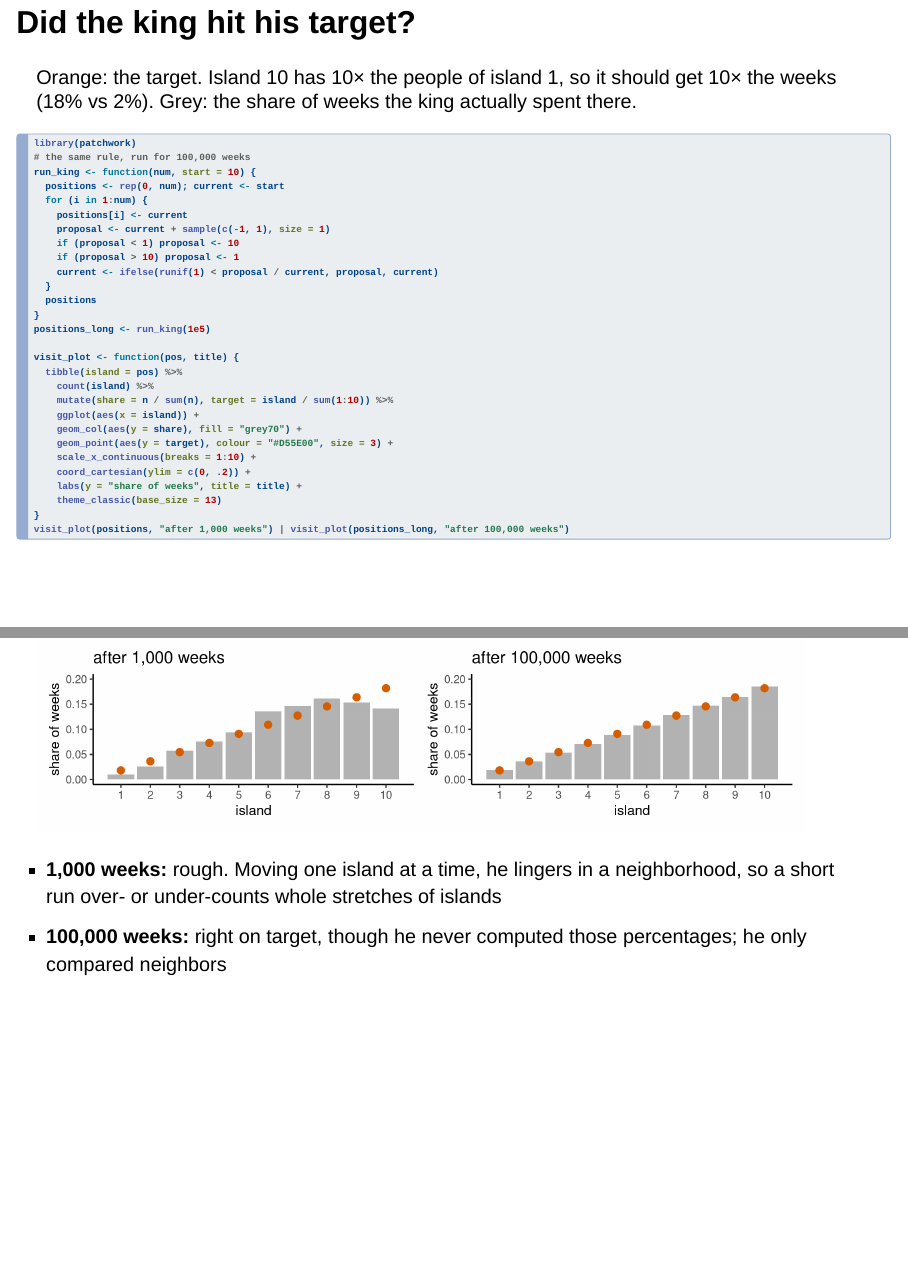
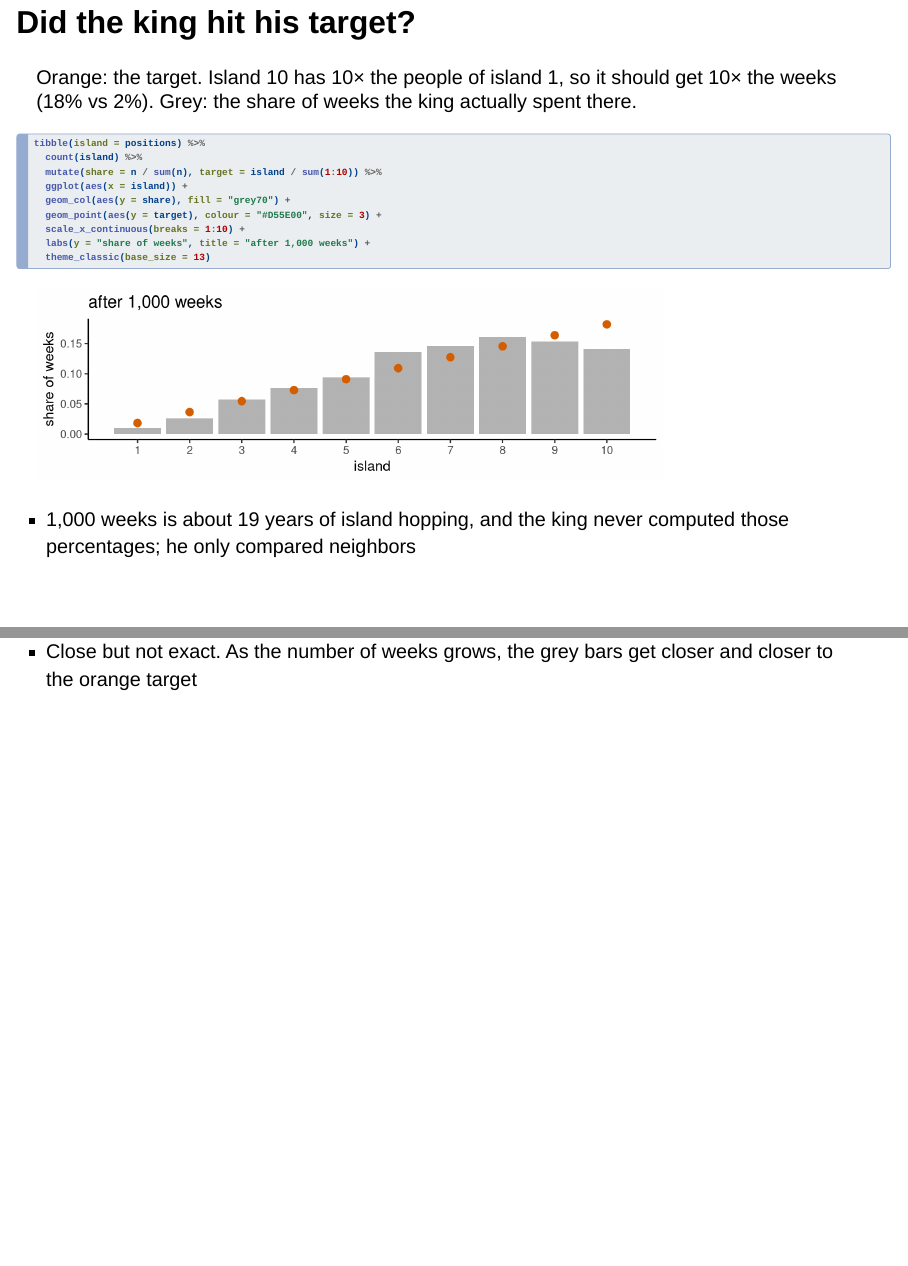
Before and after one commit to josh-jackson/bayes27, a Quarto document (mcmc-5.qmd): pages 26 and 27 of 75, joined at a grey line. Rendered offline with R 4.5, knitr and Pandoc in place of Quarto, with nearby package versions; drawn as Slidy slides in place of the format the file asks for; some code elsewhere in the file could not run offline.

Commit message:
Lecture 5: King Markov visit shares back to the single 1,000-week run (about 19 years), noting the shares approach the target as weeks grow
Co-Authored-By: Claude Opus 5.5 <noreply@anthropic.com>

````diff
--- a/mcmc-5.qmd
+++ b/mcmc-5.qmd
@@ -261,41 +261,22 @@
 
 ```{r}
 #| code-fold: true
-#| fig-height: 2.5
-#| fig-width: 10
-#| out-width: "92%"
-library(patchwork)
-# the same rule, run for 100,000 weeks
-run_king <- function(num, start = 10) {
-  positions <- rep(0, num); current <- start
-  for (i in 1:num) {
-    positions[i] <- current
-    proposal <- current + sample(c(-1, 1), size = 1)
-    if (proposal < 1) proposal <- 10
-    if (proposal > 10) proposal <- 1
-    current <- ifelse(runif(1) < proposal / current, proposal, current)
-  }
-  positions
-}
-positions_long <- run_king(1e5)
-
-visit_plot <- function(pos, title) {
-  tibble(island = pos) %>%
-    count(island) %>%
-    mutate(share = n / sum(n), target = island / sum(1:10)) %>%
-    ggplot(aes(x = island)) +
-    geom_col(aes(y = share), fill = "grey70") +
-    geom_point(aes(y = target), colour = "#D55E00", size = 3) +
-    scale_x_continuous(breaks = 1:10) +
-    coord_cartesian(ylim = c(0, .2)) +
-    labs(y = "share of weeks", title = title) +
-    theme_classic(base_size = 13)
-}
-visit_plot(positions, "after 1,000 weeks") | visit_plot(positions_long, "after 100,000 weeks")
+#| fig-height: 2.45
+#| fig-width: 8
+#| out-width: "75%"
+tibble(island = positions) %>%
+  count(island) %>%
+  mutate(share = n / sum(n), target = island / sum(1:10)) %>%
+  ggplot(aes(x = island)) +
+  geom_col(aes(y = share), fill = "grey70") +
+  geom_point(aes(y = target), colour = "#D55E00", size = 3) +
+  scale_x_continuous(breaks = 1:10) +
+  labs(y = "share of weeks", title = "after 1,000 weeks") +
+  theme_classic(base_size = 13)
 ```
 
--   **1,000 weeks:** rough. Moving one island at a time, he lingers in a neighborhood, so a short run over- or under-counts whole stretches of islands
--   **100,000 weeks:** right on target, though he never computed those percentages; he only compared neighbors
+-   1,000 weeks is about `r round(1000 / 52)` years of island hopping, and the king never computed those percentages; he only compared neighbors
+-   Close but not exact. As the number of weeks grows, the grey bars get closer and closer to the orange target
 
 ## Metropolis on a real posterior {.smaller}
 
````
Also changed, not shown: 3 other files.
